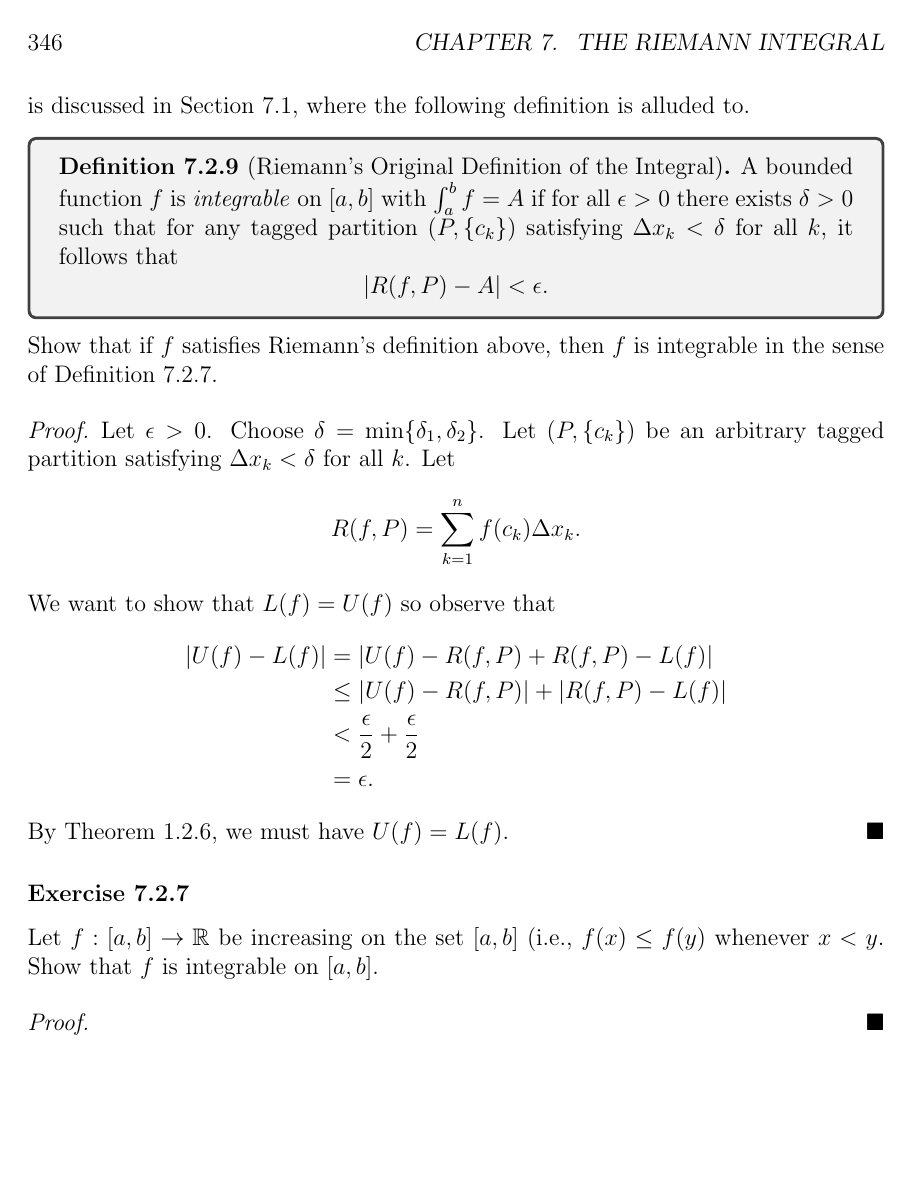
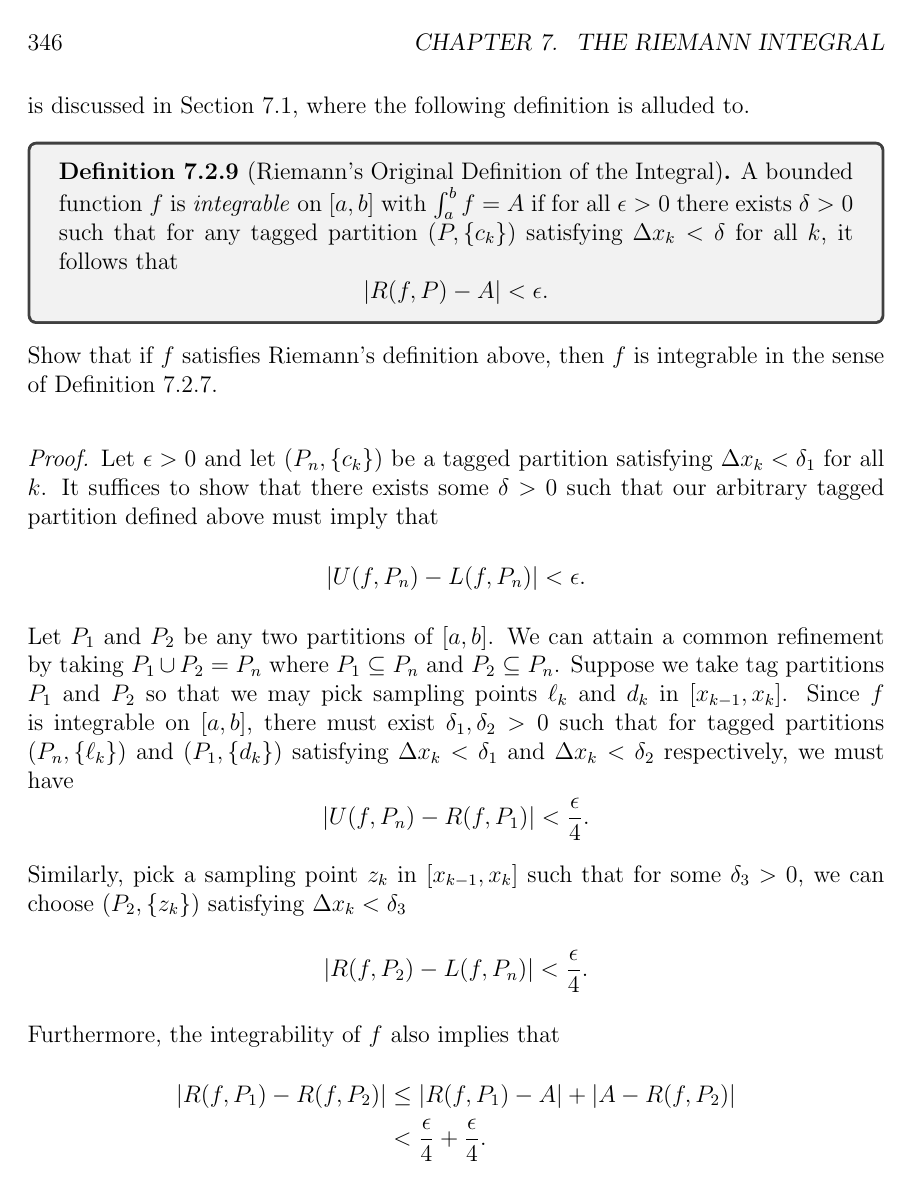
Before and after one commit to LanceRemigio/notes, a LaTeX thesis (Analysis/main.tex, which reads Analysis/chapter/ch7/7.2/chap7.2.tex): page 346 of 346 before the commit and page 346 of 347 after it. Compiled offline with pdfLaTeX.

Commit message:
adjustments

```diff
--- a/Analysis/chapter/ch7/7.2/chap7.2.tex
+++ b/Analysis/chapter/ch7/7.2/chap7.2.tex
@@ -346,16 +346,25 @@ Since \( \epsilon > 0  \) is arbitrary, we know that \( U(f) \geq L(f) \).
 Show that if \( f  \) satisfies Riemann's definition above, then \( f  \) is integrable in the sense of Definition 7.2.7.
 
 \begin{proof}
-Let \( \epsilon > 0  \). Choose \( \delta = \min \{ \delta_1  , \delta_2  \}  \). Let \( (P, \{ c_{k} \} ) \) be an arbitrary tagged partition satisfying \( \Delta x_{k } < \delta  \) for all \( k  \). Let
-\[ R(f, P) = \sum_{ k=1 }^{ n } f(c_{k }) \Delta x_{k }.  \]
-We want to show that \( L(f) = U(f)  \) so observe that
+Let \( \epsilon > 0  \) and let \( (P_n, \{ c_{k } \} ) \) be a tagged partition satisfying  \( \Delta x_{k} < \delta_1   \) for all  \( k \). It suffices to show that there exists some \( \delta > 0  \) such that our arbitrary tagged partition defined above must imply that
+\[  | U(f, P_{n}) - L(f, P_{n}) | < \epsilon.  \]
+Let \( P_{1} \) and \( P_{2} \) be any two partitions of \( [a,b]  \). We can attain a common refinement by taking \( P_{1} \cup P_{2} = P_{n} \) where \( P_{1} \subseteq P_{n} \) and \( P_{2} \subseteq P_{n} \). Suppose we take tag partitions \( P_{1} \) and \( P_{2} \) so that we may pick sampling points \( \ell_{k } \) and \( d_{ k }  \) in \( [x_{k-1} , x_{k}] \). Since \( f  \) is integrable on \( [a,b]  \), there must exist \( \delta_1, \delta_2  > 0  \) such that for tagged partitions \( (P_{n}, \{ \ell_k  \} )  \) and \( ( P_{1}, \{ d_{k } \} ) \) satisfying \( \Delta x_{k } < \delta_1  \) and \( \Delta x_{k } < \delta_2  \) respectively, we must have
+\[  | U(f, P_{n}) - R(f, P_{1}) | < \frac{ \epsilon  }{ 4 }.\]
+Similarly, pick a sampling point \( z_{k } \) in \( [x_{k-1}, x_{ k }] \) such that for some \( \delta_3 > 0  \), we can choose \( (P_{2}, \{ z_{k} \} ) \) satisfying \( \Delta x_{k } < \delta_3  \)
+\[  | R(f, P_{2}) - L(f, P_{n}) | < \frac{ \epsilon  }{ 4 }.  \]
+Furthermore, the integrability of \( f  \) also implies that
 \begin{align*}
-    | U(f) - L(f)  | &= | U(f) - R(f,P) + R(f,P) - L(f)   |  \\
-					 &\leq | U(f) - R(f,P)  | + | R(f,P) - L(f)  | \\
-					 &< \frac{ \epsilon  }{ 2 }  + \frac{ \epsilon  }{ 2 } \\
-					 &= \epsilon.
+	| R(f, P_{1}) - R(f,P_{2}) |   &\leq | R(f, P_{1}) - A  | + | A - R(f, P_{2}) | \\
+								   &< \frac{ \epsilon }{ 4  } + \frac{ \epsilon  }{ 4  }.   \\
 \end{align*}
-By Theorem 1.2.6, we must have \( U(f) = L(f) \).
+Hence, we can find \( \delta = \min \{ \delta_{1}, \delta_{2}, \delta_{3}  \}  > 0  \) such that for any partition \( (P_{n}, \min \{ z_{k}, \ell_{k }, d_{k } \} ) \) satisfying \( \Delta x_{k } < \delta  \) for all \( k  \), we have
+\begin{align*}
+	| U(f, P_{n}) - L(f, P_{n}) | &\leq | U(f, P_{n}) - R(f, P_{1})   | + | R(f, P_{1}) - R(f, P_{2}) | \\ &+ | R(f,P_{2}) - L(f, P_{n}) |  \\
+								  &\leq | U(f, P_{n}) - R(f, P_{1}) | + | R(f, P_{1}) - A | \\ &+  | A  - R(f, P_{2}) | + | R(f, P_{2}) - L(f, P_{n}) |  \\
+								  &< \frac{ \epsilon  }{ 4  } + \frac{ \epsilon  }{ 4  }  + \frac{ \epsilon  }{ 4  } + \frac{ \epsilon  }{ 4  } \\
+								  &= \epsilon.
+\end{align*}
+By the Integrability Criterion, \( f  \) is integrable on \( [a,b] \).
 \end{proof}
 
 \subsubsection{Exercise 7.2.7}  Let \( f: [a,b] \to \R   \) be increasing on the set \( [a,b]  \) (i.e., \( f(x) \leq f(y) \) whenever \( x < y  \). Show that \( f  \) is integrable on \( [a,b]  \).
```
Also changed, not shown: Analysis/chapter/ch7/7.3/chap7.4.tex (added), Analysis/main.pdf.
